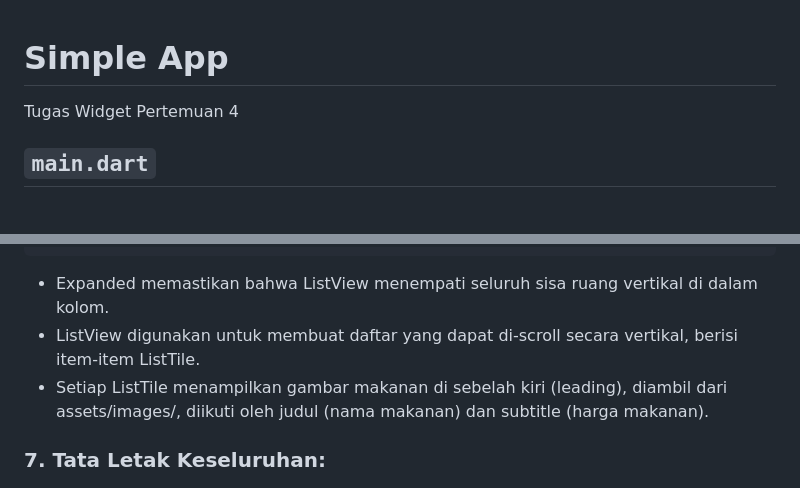
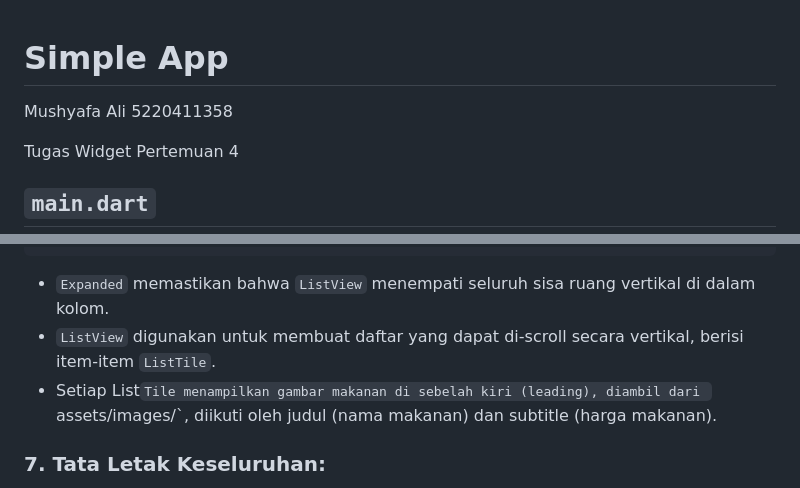
Before and after one commit to aleedoe/myapp, a Markdown page: README.md, 2 parts joined by grey strips. Drawn GitHub-style; blank space fills up the shorter version.

````diff
--- a/README.md
+++ b/README.md
@@ -1,4 +1,7 @@
 # Simple App
+
+Mushyafa Ali
+5220411358
 
 Tugas Widget Pertemuan 4
 
@@ -711,9 +714,9 @@ Expanded(
 ),
 ```
 
-- Expanded memastikan bahwa ListView menempati seluruh sisa ruang vertikal di dalam kolom.
-- ListView digunakan untuk membuat daftar yang dapat di-scroll secara vertikal, berisi item-item ListTile.
-- Setiap ListTile menampilkan gambar makanan di sebelah kiri (leading), diambil dari assets/images/, diikuti oleh judul (nama makanan) dan subtitle (harga makanan).
+- `Expanded` memastikan bahwa `ListView` menempati seluruh sisa ruang vertikal di dalam kolom.
+- `ListView` digunakan untuk membuat daftar yang dapat di-scroll secara vertikal, berisi item-item `ListTile`.
+- Setiap List`Tile menampilkan gambar makanan di sebelah kiri (leading), diambil dari `assets/images/`, diikuti oleh judul (nama makanan) dan subtitle (harga makanan).
 
 
 ### 7. Tata Letak Keseluruhan:
````
Also changed, not shown: other parts of README.md (+52 -52 lines).
